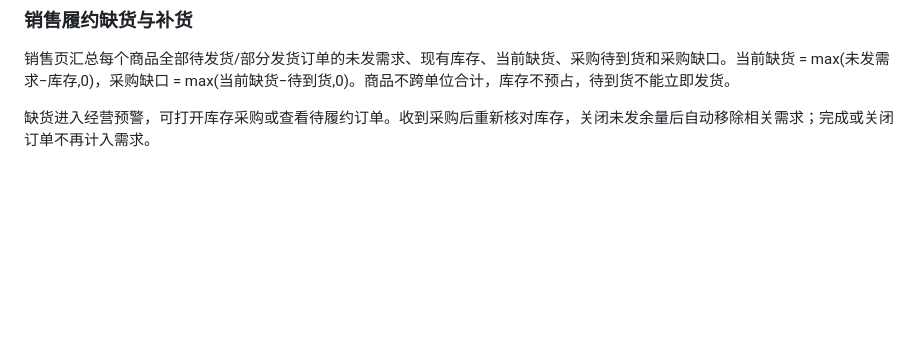
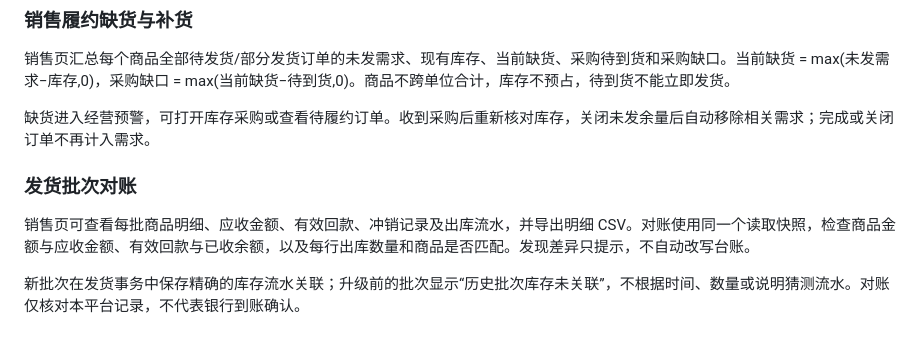
Before and after one commit to Zzianaaa/datalens, a Markdown page: README.md, the part around the change. Rendered like a GitHub page; blank space fills up the shorter version.

Commit message:
Document and verify shipment reconciliation: README.md

```diff
--- a/README.md
+++ b/README.md
@@ -189,3 +189,9 @@ pnpm test
 销售页汇总每个商品全部待发货/部分发货订单的未发需求、现有库存、当前缺货、采购待到货和采购缺口。当前缺货 = max(未发需求−库存,0)，采购缺口 = max(当前缺货−待到货,0)。商品不跨单位合计，库存不预占，待到货不能立即发货。
 
 缺货进入经营预警，可打开库存采购或查看待履约订单。收到采购后重新核对库存，关闭未发余量后自动移除相关需求；完成或关闭订单不再计入需求。
+
+### 发货批次对账
+
+销售页可查看每批商品明细、应收金额、有效回款、冲销记录及出库流水，并导出明细 CSV。对账使用同一个读取快照，检查商品金额与应收金额、有效回款与已收余额，以及每行出库数量和商品是否匹配。发现差异只提示，不自动改写台账。
+
+新批次在发货事务中保存精确的库存流水关联；升级前的批次显示“历史批次库存未关联”，不根据时间、数量或说明猜测流水。对账仅核对本平台记录，不代表银行到账确认。
```
